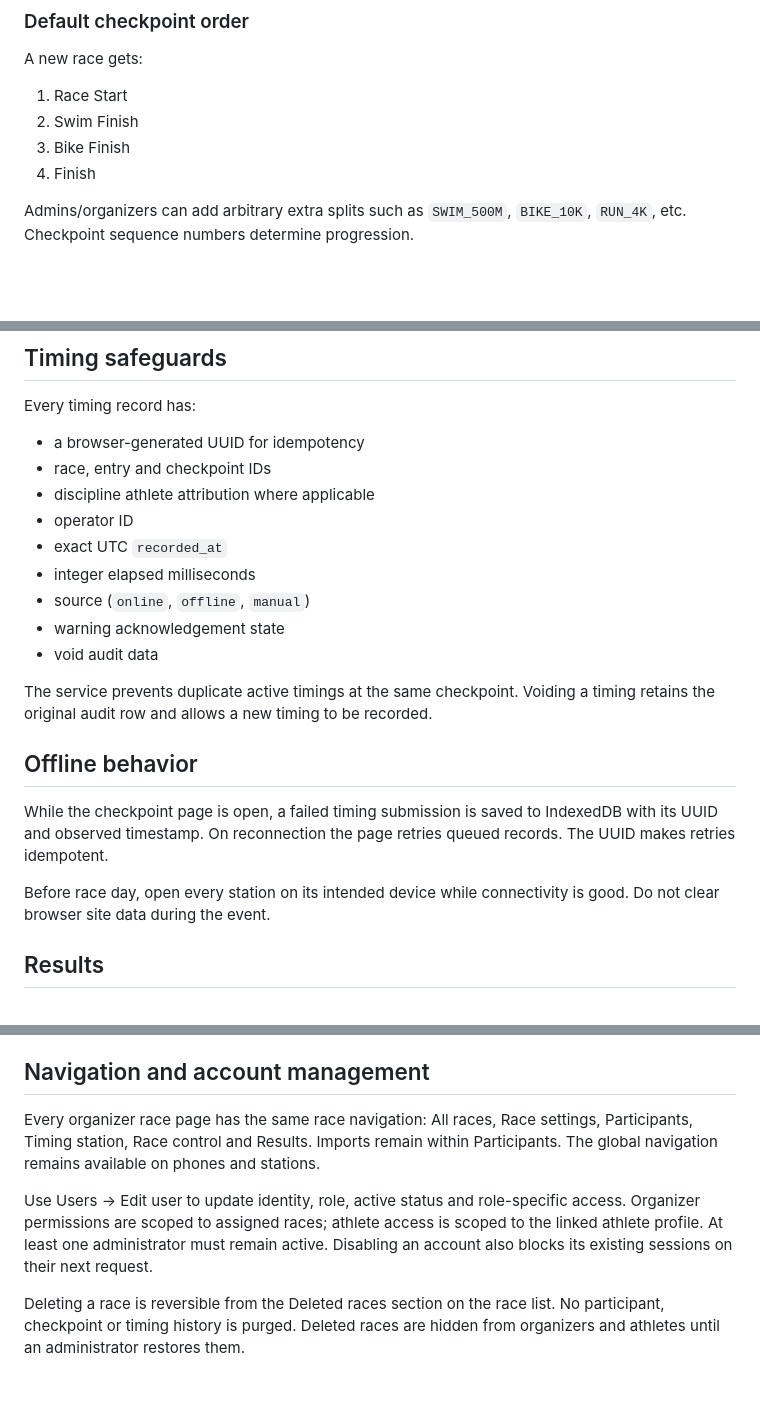
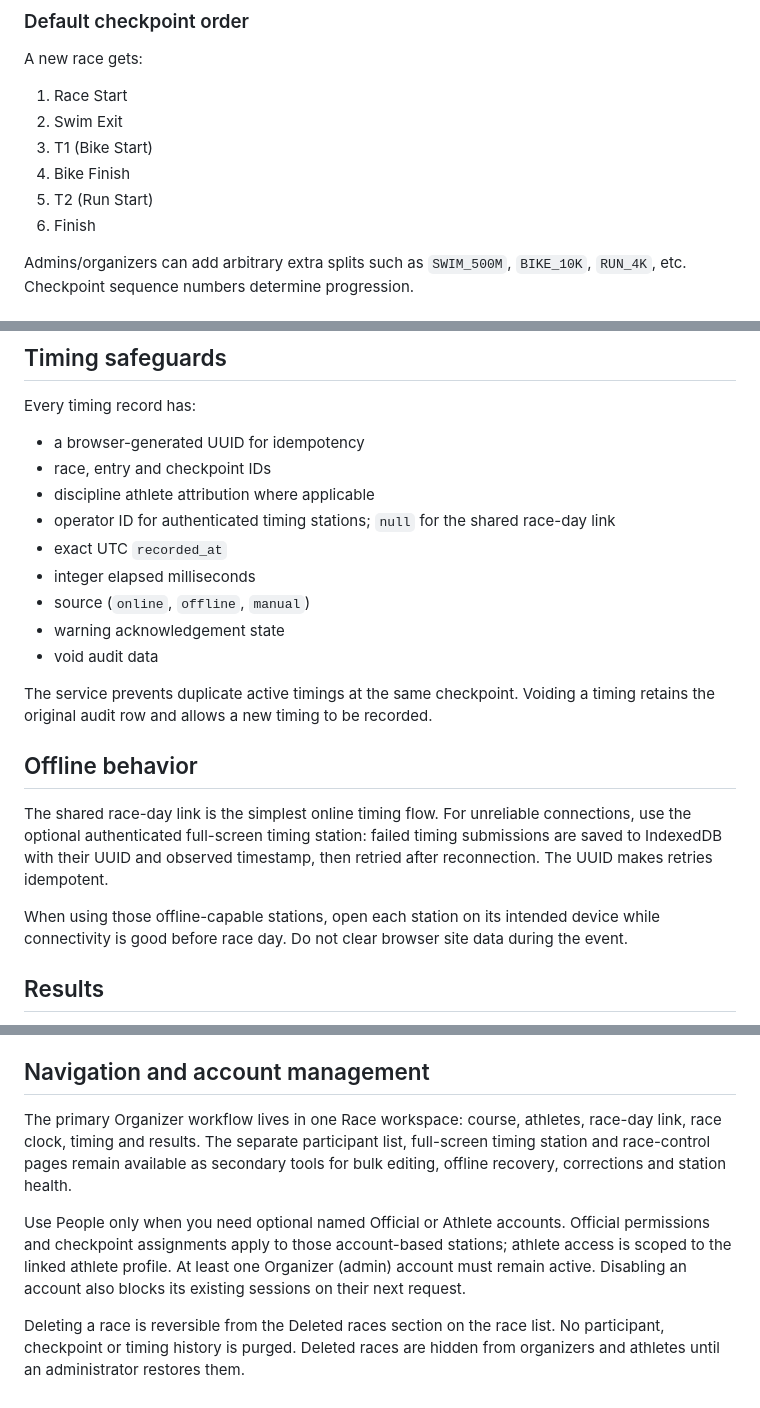
Before and after one commit to BramCarlier/triathlon-timing, a Markdown page: README.md, 3 parts joined by grey strips. Drawn GitHub-style; blank space fills up the shorter version.

Commit message:
Correct README for the simplified race workflow

```diff
--- a/README.md
+++ b/README.md
@@ -23,9 +23,11 @@ The normal race-day flow uses an unguessable share link. Anyone with that link c
 A new race gets:
 
 1. Race Start
-2. Swim Finish
-3. Bike Finish
-4. Finish
+2. Swim Exit
+3. T1 (Bike Start)
+4. Bike Finish
+5. T2 (Run Start)
+6. Finish
 
 Admins/organizers can add arbitrary extra splits such as `SWIM_500M`, `BIKE_10K`, `RUN_4K`, etc. Checkpoint sequence numbers determine progression.
 
@@ -134,7 +136,7 @@ Every timing record has:
 - a browser-generated UUID for idempotency
 - race, entry and checkpoint IDs
 - discipline athlete attribution where applicable
-- operator ID
+- operator ID for authenticated timing stations; `null` for the shared race-day link
 - exact UTC `recorded_at`
 - integer elapsed milliseconds
 - source (`online`, `offline`, `manual`)
@@ -145,9 +147,9 @@ The service prevents duplicate active timings at the same checkpoint. Voiding a
 
 ## Offline behavior
 
-While the checkpoint page is open, a failed timing submission is saved to IndexedDB with its UUID and observed timestamp. On reconnection the page retries queued records. The UUID makes retries idempotent.
+The shared race-day link is the simplest online timing flow. For unreliable connections, use the optional authenticated full-screen timing station: failed timing submissions are saved to IndexedDB with their UUID and observed timestamp, then retried after reconnection. The UUID makes retries idempotent.
 
-Before race day, open every station on its intended device while connectivity is good. Do not clear browser site data during the event.
+When using those offline-capable stations, open each station on its intended device while connectivity is good before race day. Do not clear browser site data during the event.
 
 ## Results
 
@@ -193,8 +195,8 @@ For poor-connectivity events, optionally create named Official accounts and use
 
 ## Navigation and account management
 
-Every organizer race page has the same race navigation: All races, Race settings, Participants, Timing station, Race control and Results. Imports remain within Participants. The global navigation remains available on phones and stations.
+The primary Organizer workflow lives in one Race workspace: course, athletes, race-day link, race clock, timing and results. The separate participant list, full-screen timing station and race-control pages remain available as secondary tools for bulk editing, offline recovery, corrections and station health.
 
-Use Users → Edit user to update identity, role, active status and role-specific access. Organizer permissions are scoped to assigned races; athlete access is scoped to the linked athlete profile. At least one administrator must remain active. Disabling an account also blocks its existing sessions on their next request.
+Use People only when you need optional named Official or Athlete accounts. Official permissions and checkpoint assignments apply to those account-based stations; athlete access is scoped to the linked athlete profile. At least one Organizer (admin) account must remain active. Disabling an account also blocks its existing sessions on their next request.
 
 Deleting a race is reversible from the Deleted races section on the race list. No participant, checkpoint or timing history is purged. Deleted races are hidden from organizers and athletes until an administrator restores them.
```
